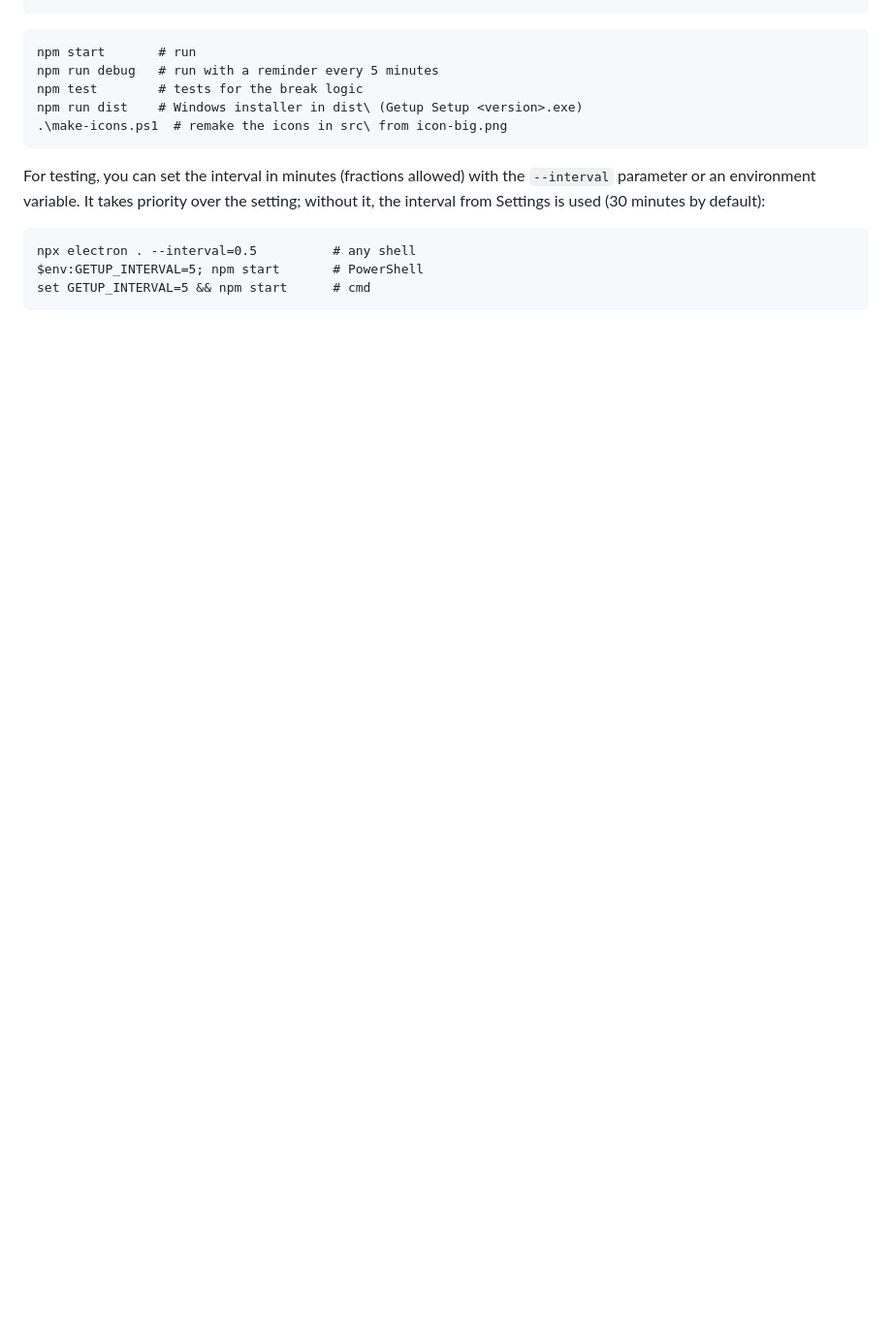
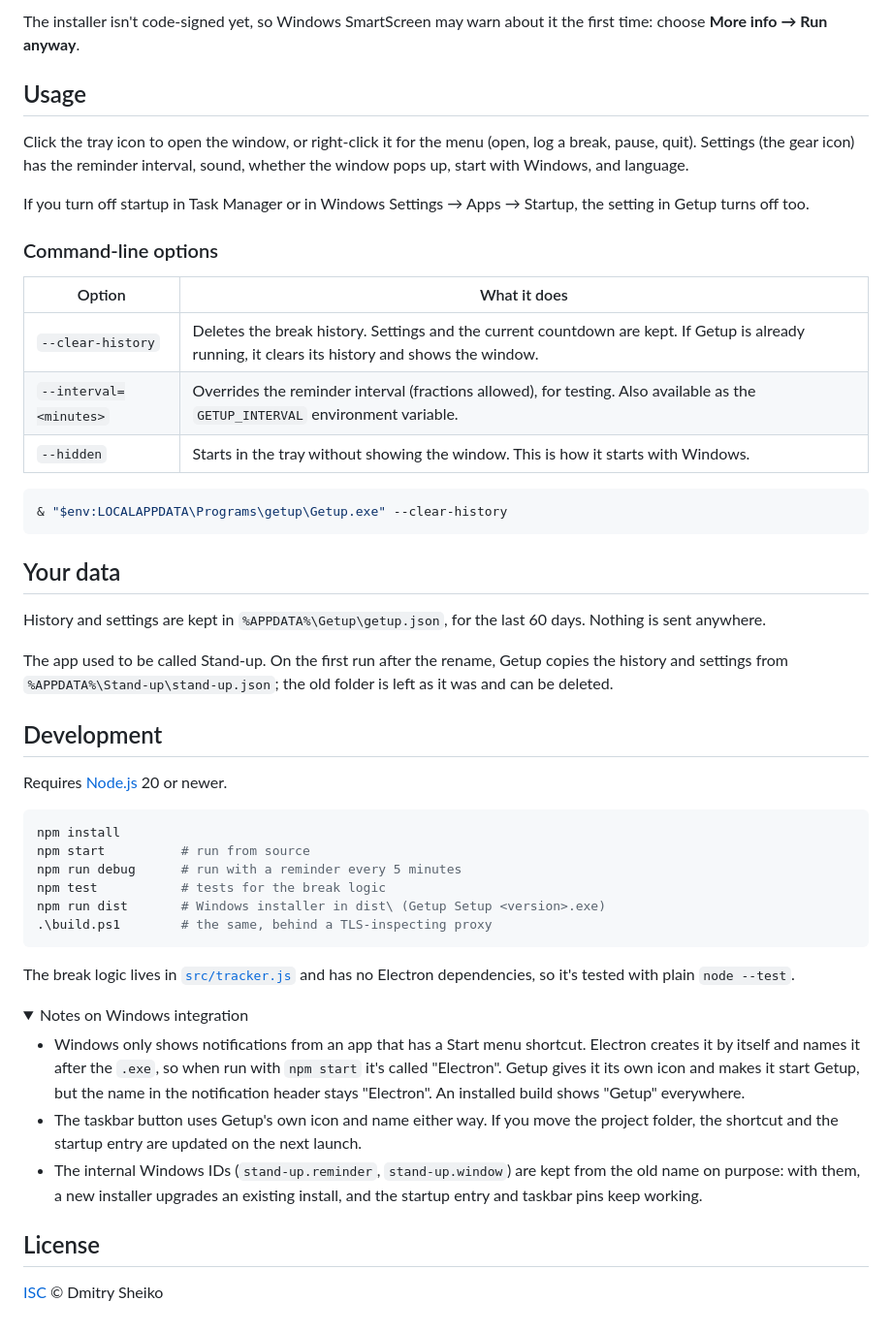
Before and after one commit to dsheiko/getup, a Markdown page: README.md, the part around one of its changes. Shown at 97% size. Drawn GitHub-style; folded sections open; blank space fills up the shorter version.

````diff
--- a/README.md
+++ b/README.md
@@ -40,17 +54,53 @@ npx electron . --clear-history                              # from the project f
+The installer isn't code-signed yet, so Windows SmartScreen may warn about it the first time: choose **More info → Run anyway**.
+
+## Usage
+
+Click the tray icon to open the window, or right-click it for the menu (open, log a break, pause, quit). Settings (the gear icon) has the reminder interval, sound, whether the window pops up, start with Windows, and language.
+
+If you turn off startup in Task Manager or in Windows Settings → Apps → Startup, the setting in Getup turns off too.
+
+### Command-line options
+
+| Option | What it does |
+|---|---|
+| `--clear-history` | Deletes the break history. Settings and the current countdown are kept. If Getup is already running, it clears its history and shows the window. |
+| `--interval=<minutes>` | Overrides the reminder interval (fractions allowed), for testing. Also available as the `GETUP_INTERVAL` environment variable. |
+| `--hidden` | Starts in the tray without showing the window. This is how it starts with Windows. |
+
+```powershell
+& "$env:LOCALAPPDATA\Programs\getup\Getup.exe" --clear-history
 ```
 
-```
-npm start       # run
-npm run debug   # run with a reminder every 5 minutes
-npm test        # tests for the break logic
-npm run dist    # Windows installer in dist\ (Getup Setup <version>.exe)
-.\make-icons.ps1  # remake the icons in src\ from icon-big.png
+## Your data
+
+History and settings are kept in `%APPDATA%\Getup\getup.json`, for the last 60 days. Nothing is sent anywhere.
+
+The app used to be called Stand-up. On the first run after the rename, Getup copies the history and settings from `%APPDATA%\Stand-up\stand-up.json`; the old folder is left as it was and can be deleted.
+
+## Development
+
+Requires [Node.js](https://nodejs.org/) 20 or newer.
+
+```powershell
+npm install
+npm start          # run from source
+npm run debug      # run with a reminder every 5 minutes
+npm test           # tests for the break logic
+npm run dist       # Windows installer in dist\ (Getup Setup <version>.exe)
+.\build.ps1        # the same, behind a TLS-inspecting proxy
 ```
 
-For testing, you can set the interval in minutes (fractions allowed) with the `--interval` parameter or an environment variable. It takes priority over the setting; without it, the interval from Settings is used (30 minutes by default):
+The break logic lives in [`src/tracker.js`](src/tracker.js) and has no Electron dependencies, so it's tested with plain `node --test`.
 
-```
-npx electron . --interval=0.5          # any shell
-$env:GETUP_INTERVAL=5; npm start       # PowerShell
-set GETUP_INTERVAL=5 && npm start      # cmd
-```
+<details>
+<summary>Notes on Windows integration</summary>
+
+- Windows only shows notifications from an app that has a Start menu shortcut. Electron creates it by itself and names it after the `.exe`, so when run with `npm start` it's called "Electron". Getup gives it its own icon and makes it start Getup, but the name in the notification header stays "Electron". An installed build shows "Getup" everywhere.
+- The taskbar button uses Getup's own icon and name either way. If you move the project folder, the shortcut and the startup entry are updated on the next launch.
+- The internal Windows IDs (`stand-up.reminder`, `stand-up.window`) are kept from the old name on purpose: with them, a new installer upgrades an existing install, and the startup entry and taskbar pins keep working.
+
+</details>
+
+## License
+
+[ISC](LICENSE) © Dmitry Sheiko
````
Also changed, not shown: other parts of README.md (+42 -28 lines), icon-original.png (deleted), screenshot.png (added), 5 other files.
